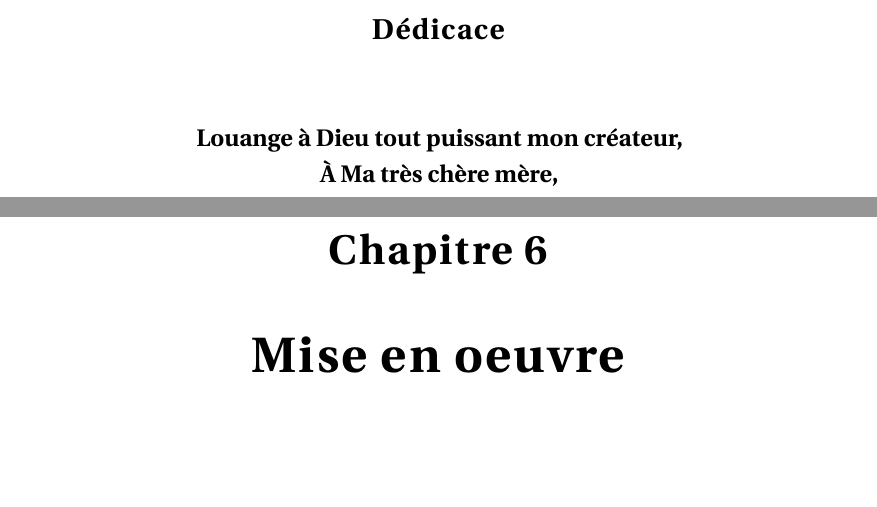
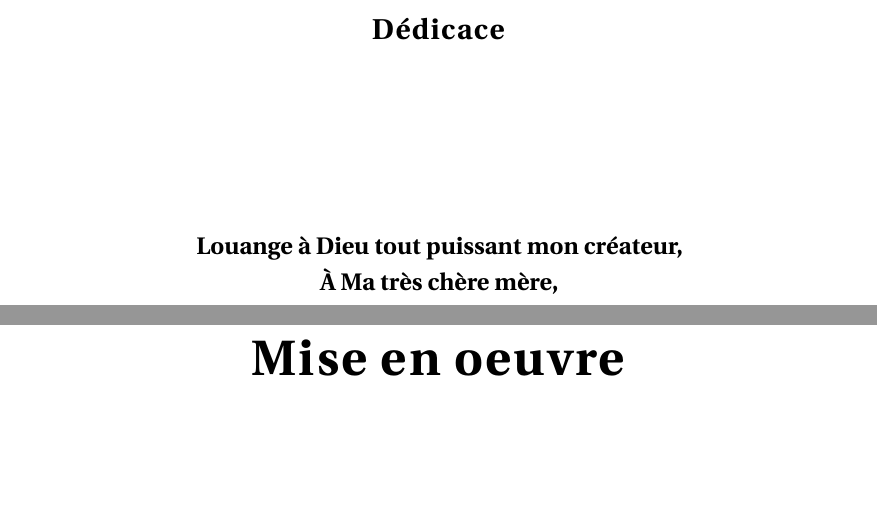
Before and after one commit to ilhammzr/rapportPFE, a LaTeX document (Untitled.tex): two parts of pages 4 and 51 of 70 before the commit and two parts of pages 4 and 53 of 72 after it, joined at a grey line, cut so that both start at the same text. Compiled offline with pdfLaTeX; the source files are stored in an older character set and shown here as Unicode.

Commit message:
Revert "Kouuuuuuuulchi mrigel (espacement)"
This reverts commit 8bb631ef7ba7aaa5d796d2ea1c3ef9dc2d0def65.

```diff
--- a/Untitled.tex
+++ b/Untitled.tex
@@ -42,7 +42,7 @@
     {\LARGE\chaptername~\thechapter}
     {0.5pc}
     {\vspace{0.5pc}\Huge#1}%
-    \titlespacing{\chapter}{0pt}{4\baselineskip}{2\baselineskip}
+    \titlespacing{\chapter}{0pt}{3\baselineskip}{4\baselineskip}
 
     \titleformat{name=\chapter, numberless}[display]
     {\vskip-4\baselineskip\lsstyle\bfseries\itshape\large\filcenter}
@@ -50,7 +50,7 @@
     {0.5pc}
     {\vspace{0.5pc}#1}%
     [\ifbool{addtoc}{\addcontentsline{toc}{chapter}{#1}}]%
-     \titlespacing{name = \chapter, numberless}{0pt}{1\baselineskip}{2\baselineskip}
+     \titlespacing{name = \chapter, numberless}{0pt}{2\baselineskip}{5\baselineskip}
 
       \titlecontents{chapter}[0em]{\lsstyle\smallskip\bfseries}%\vspace{1cm}%
       {\contentslabel[\chaptername~\thecontentslabel]{0em}\hspace{5.6em}}%
```
Also changed, not shown: Untitled.tex (2 more changed lines), 2 other files.
